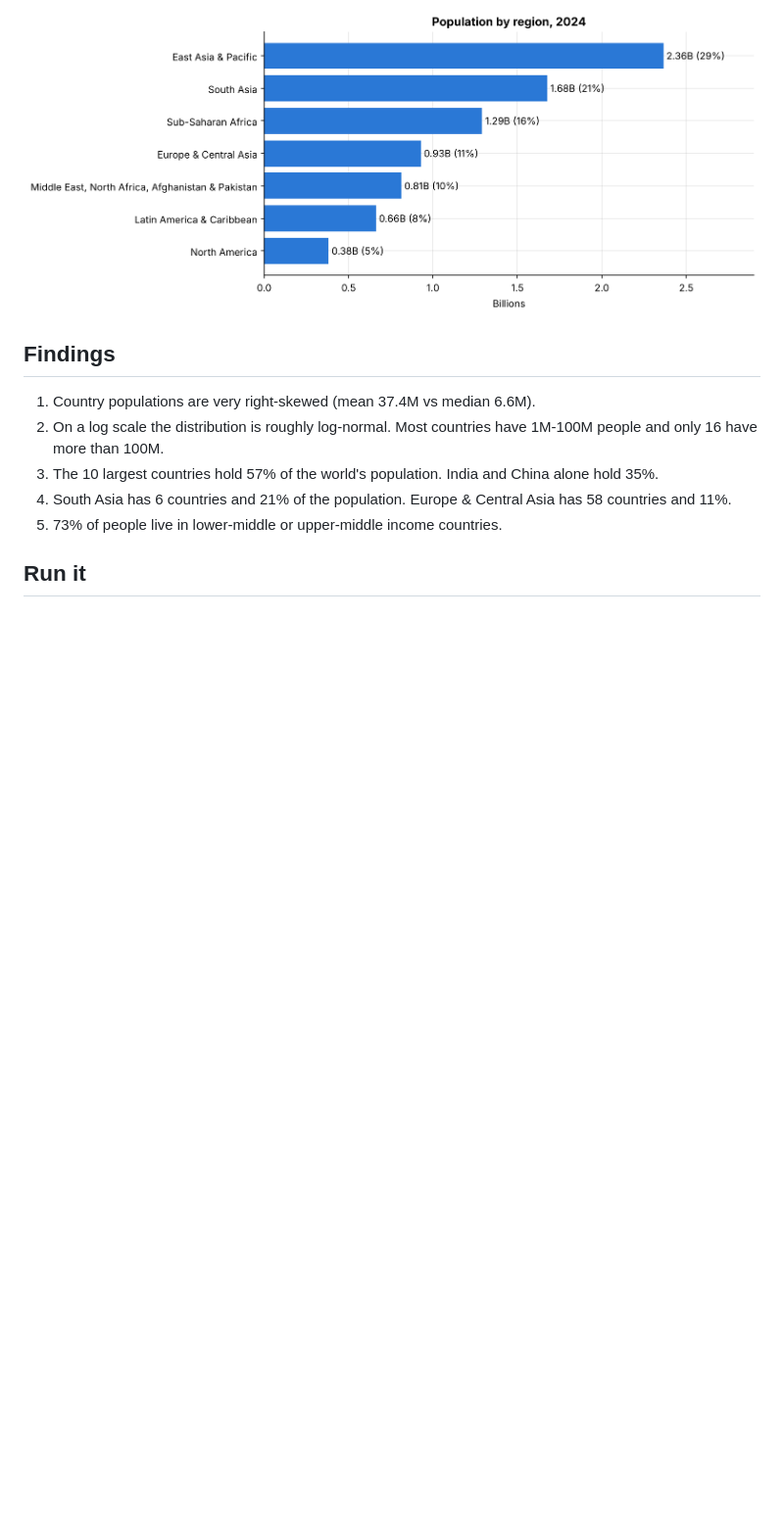
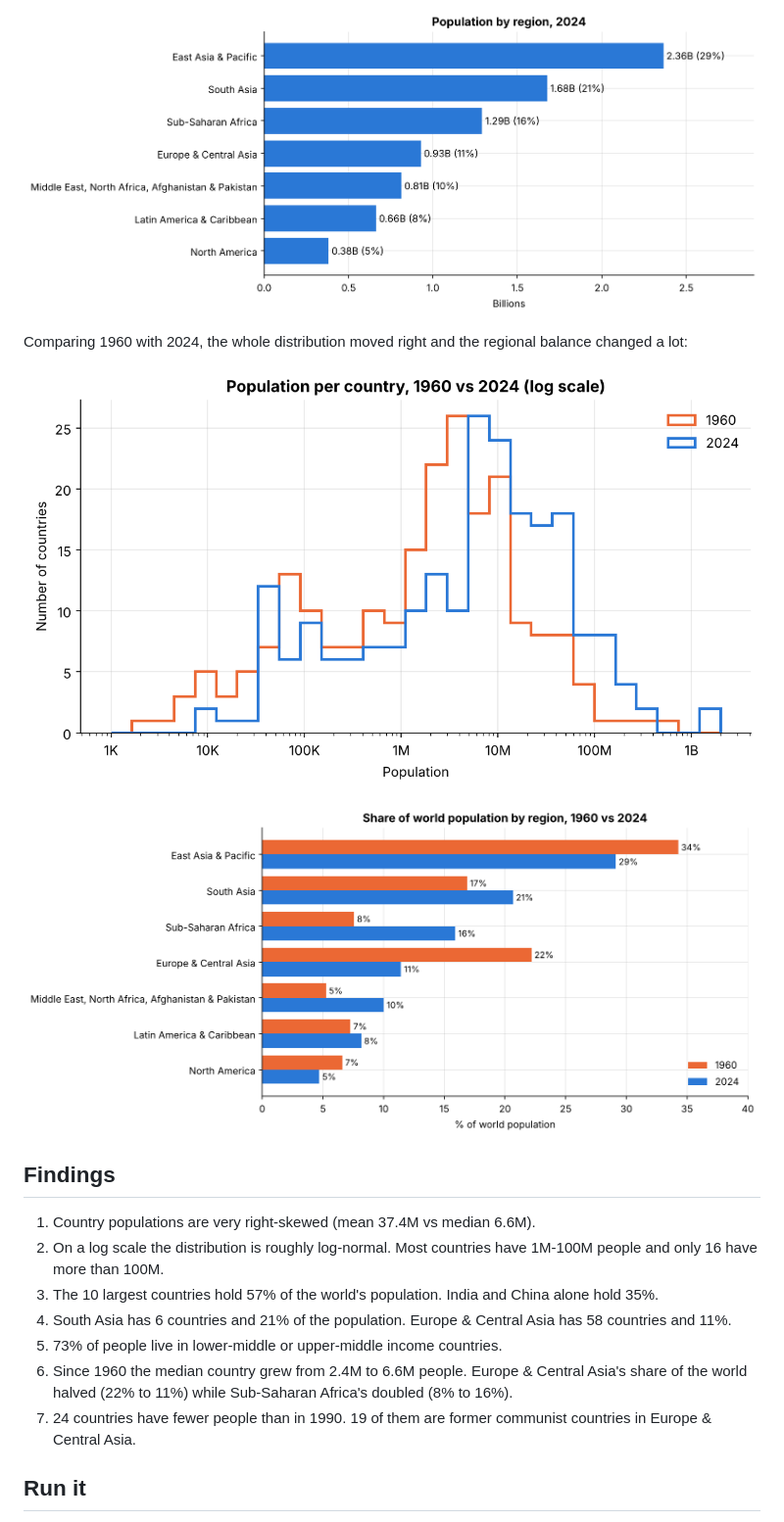
Before and after one commit to alhaddad-a/PRODIGY_DS_01, a Markdown page: README.md, the part around one of its changes. Shown at 98% size. Rendered like a GitHub page; pictures changed too: images/07_hist_1960_vs_2024.png (added), images/08_region_share_1960_vs_2024.png (added); blank space fills up the shorter version.

Commit message:
Add 1960 vs 2024 comparison

```diff
--- a/README.md
+++ b/README.md
@@ -26,6 +29,12 @@ A log scale shows the actual shape:
 
 ![Population per region](images/04_population_per_region.png)
 
+Comparing 1960 with 2024, the whole distribution moved right and the regional balance changed a lot:
+
+![1960 vs 2024 histogram](images/07_hist_1960_vs_2024.png)
+
+![Region share 1960 vs 2024](images/08_region_share_1960_vs_2024.png)
+
 ## Findings
 
 1. Country populations are very right-skewed (mean 37.4M vs median 6.6M).
@@ -33,6 +42,8 @@ A log scale shows the actual shape:
 3. The 10 largest countries hold 57% of the world's population. India and China alone hold 35%.
 4. South Asia has 6 countries and 21% of the population. Europe & Central Asia has 58 countries and 11%.
 5. 73% of people live in lower-middle or upper-middle income countries.
+6. Since 1960 the median country grew from 2.4M to 6.6M people. Europe & Central Asia's share of the world halved (22% to 11%) while Sub-Saharan Africa's doubled (8% to 16%).
+7. 24 countries have fewer people than in 1990. 19 of them are former communist countries in Europe & Central Asia.
 
 ## Run it
 
```
Also changed, not shown: other parts of README.md (+3 -0 lines), 1 other file.
